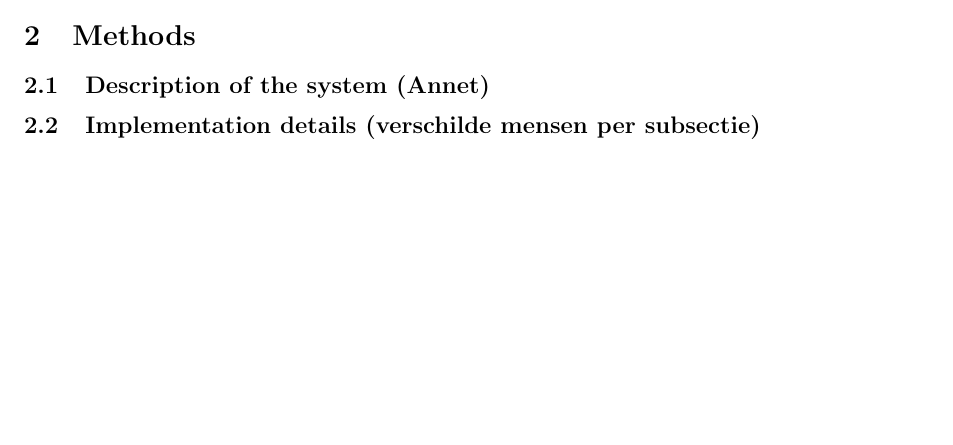
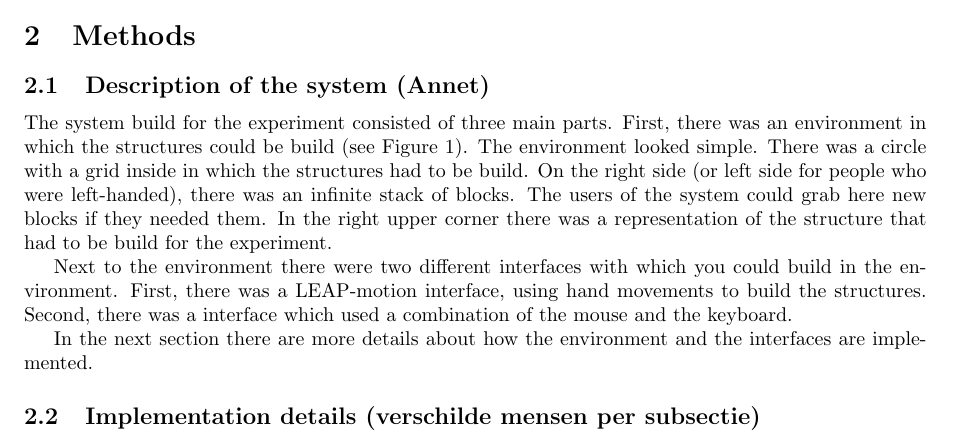
Before and after one commit to jwaa/NoHarp, a LaTeX paper (report/report.tex, which reads report/report/methods/discription.tex): part of page 4 of 8 before the commit and part of page 4 of 9 after it, cut so that both start at the same text, the shorter picture padded with empty space. Compiled offline with pdfLaTeX.

Commit message:
[report] System discription added

```diff
--- a/report/report/methods/discription.tex
+++ b/report/report/methods/discription.tex
@@ -1,0 +5,8 @@
+\label{fig:environment}
+\end{figure}
+
+The system build for the experiment consisted of three main parts. First, there was an environment in which the structures could be build (see Figure~\ref{fig:environment}). The environment looked simple. There was a circle with a grid inside in which the structures had to be build. On the right side (or left side for people who were left-handed), there was an infinite stack of blocks. The users of the system could grab here new blocks if they needed them. In the right upper corner there was a representation of the structure that had to be build for the experiment.
+
+Next to the environment there were two different interfaces with which you could build in the environment. First, there was a LEAP-motion interface, using hand movements to build the structures. Second, there was a interface which used a combination of the mouse and the keyboard.
+
+In the next section there are more details about how the environment and the interfaces are implemented.
```
Also changed, not shown: report/imgs/environment.png (added), report/report.pdf, report/report/methods/discription.tex (3 more changed lines), 3 other files.
